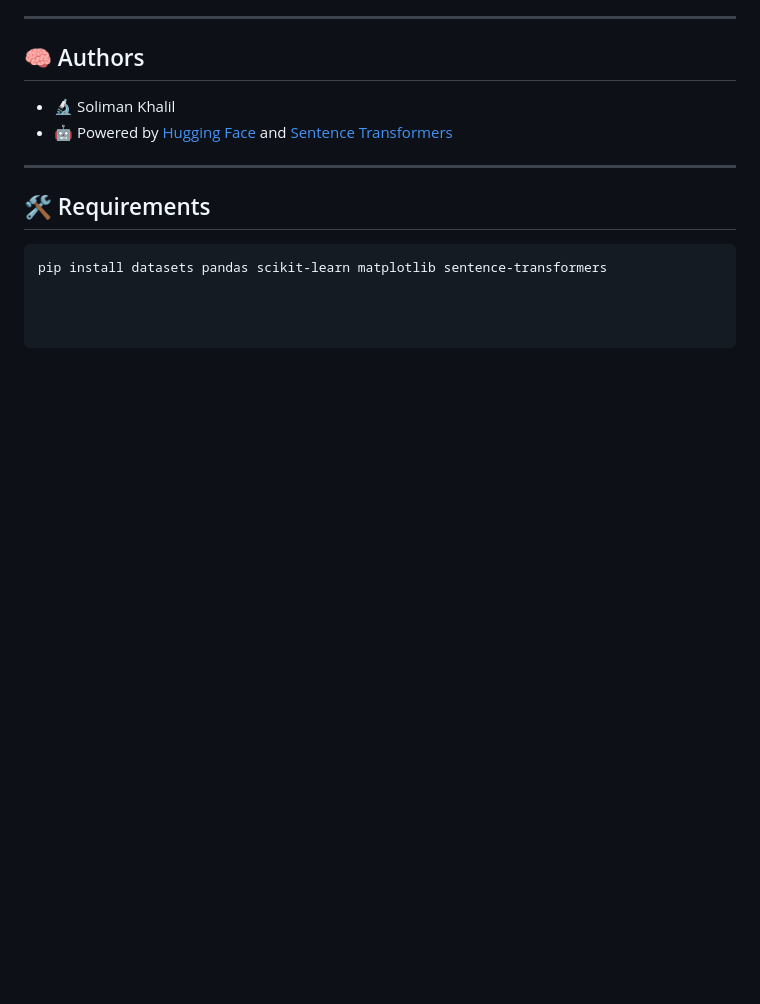
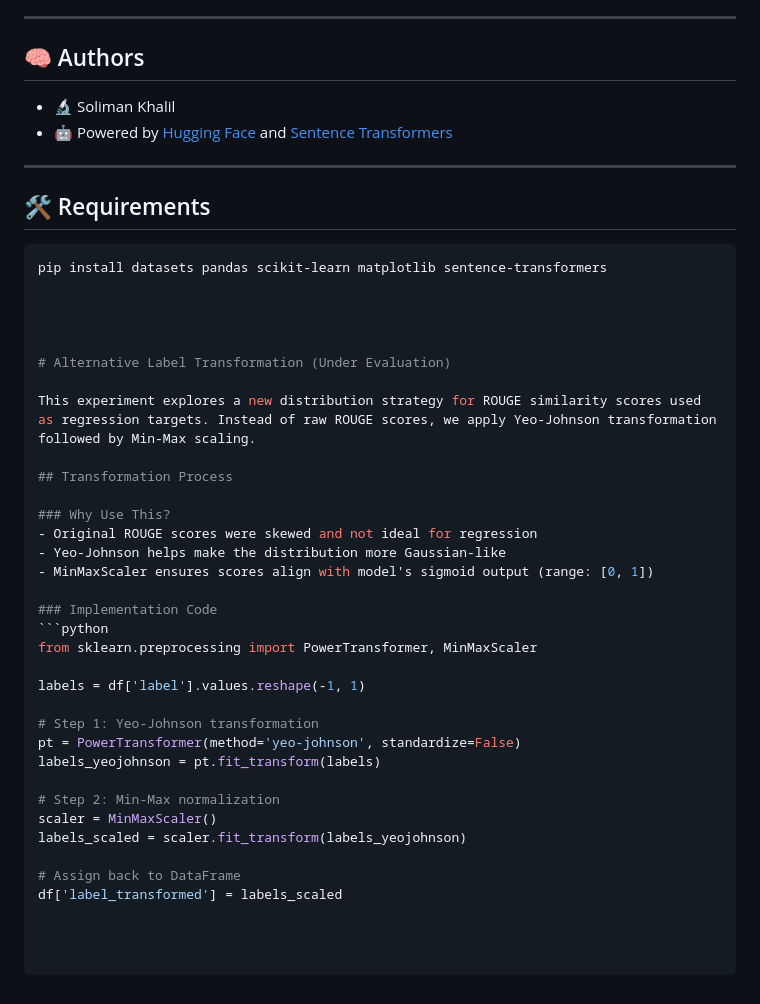
Before and after one commit to Mexbow/Guarded-Exam, a Markdown page: src/CS Sentences Similarity READ ME.md, the part around the change. Rendered like a GitHub page; blank space fills up the shorter version.

Commit message:
Update CS Sentences Similarity READ ME.md
added a partition consider the last evaluation ... just under evaluation

````diff
--- a/src/CS Sentences Similarity READ ME.md
+++ b/src/CS Sentences Similarity READ ME.md
@@ -121,3 +121,34 @@ This project is open for **research and educational** purposes only. If using th
 
 ```bash
 pip install datasets pandas scikit-learn matplotlib sentence-transformers
+
+
+
+
+# Alternative Label Transformation (Under Evaluation)
+
+This experiment explores a new distribution strategy for ROUGE similarity scores used as regression targets. Instead of raw ROUGE scores, we apply Yeo-Johnson transformation followed by Min-Max scaling.
+
+## Transformation Process
+
+### Why Use This?
+- Original ROUGE scores were skewed and not ideal for regression
+- Yeo-Johnson helps make the distribution more Gaussian-like
+- MinMaxScaler ensures scores align with model's sigmoid output (range: [0, 1])
+
+### Implementation Code
+```python
+from sklearn.preprocessing import PowerTransformer, MinMaxScaler
+
+labels = df['label'].values.reshape(-1, 1)
+
+# Step 1: Yeo-Johnson transformation
+pt = PowerTransformer(method='yeo-johnson', standardize=False)
+labels_yeojohnson = pt.fit_transform(labels)
+
+# Step 2: Min-Max normalization
+scaler = MinMaxScaler()
+labels_scaled = scaler.fit_transform(labels_yeojohnson)
+
+# Assign back to DataFrame
+df['label_transformed'] = labels_scaled
````
